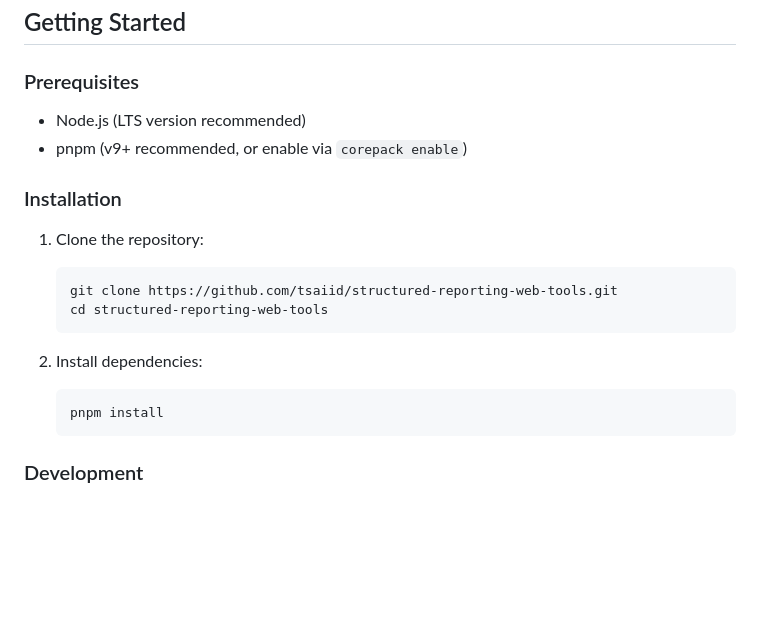
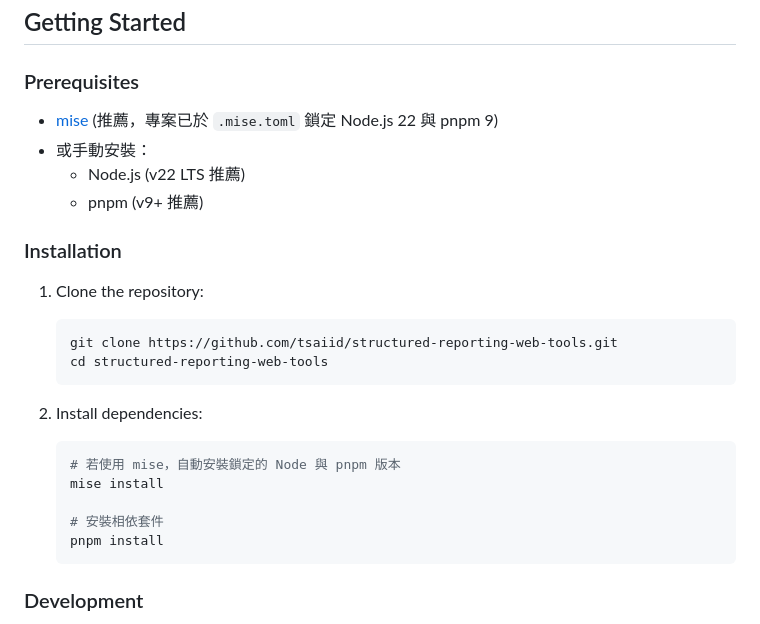
Before and after one commit to tsaiid/structured-reporting-web-tools, a Markdown page: README.md, the part around the change. Rendered like a GitHub page; blank space fills up the shorter version.

Commit message:
docs: 更新開發環境先決條件，新增 mise 安裝指引
- 於 Prerequisites 與 Installation 區塊加入 mise 使用說明

````diff
--- a/README.md
+++ b/README.md
@@ -52,8 +52,10 @@ A web-based tool suite for generating structured medical reports, specifically f
 
 ### Prerequisites
 
-*   Node.js (LTS version recommended)
-*   pnpm (v9+ recommended, or enable via `corepack enable`)
+*   [mise](https://mise.jdx.dev/) (推薦，專案已於 `.mise.toml` 鎖定 Node.js 22 與 pnpm 9)
+*   或手動安裝：
+    *   Node.js (v22 LTS 推薦)
+    *   pnpm (v9+ 推薦)
 
 ### Installation
 
@@ -65,6 +67,10 @@ A web-based tool suite for generating structured medical reports, specifically f
 
 2.  Install dependencies:
     ```bash
+    # 若使用 mise，自動安裝鎖定的 Node 與 pnpm 版本
+    mise install
+
+    # 安裝相依套件
     pnpm install
     ```
 
````
